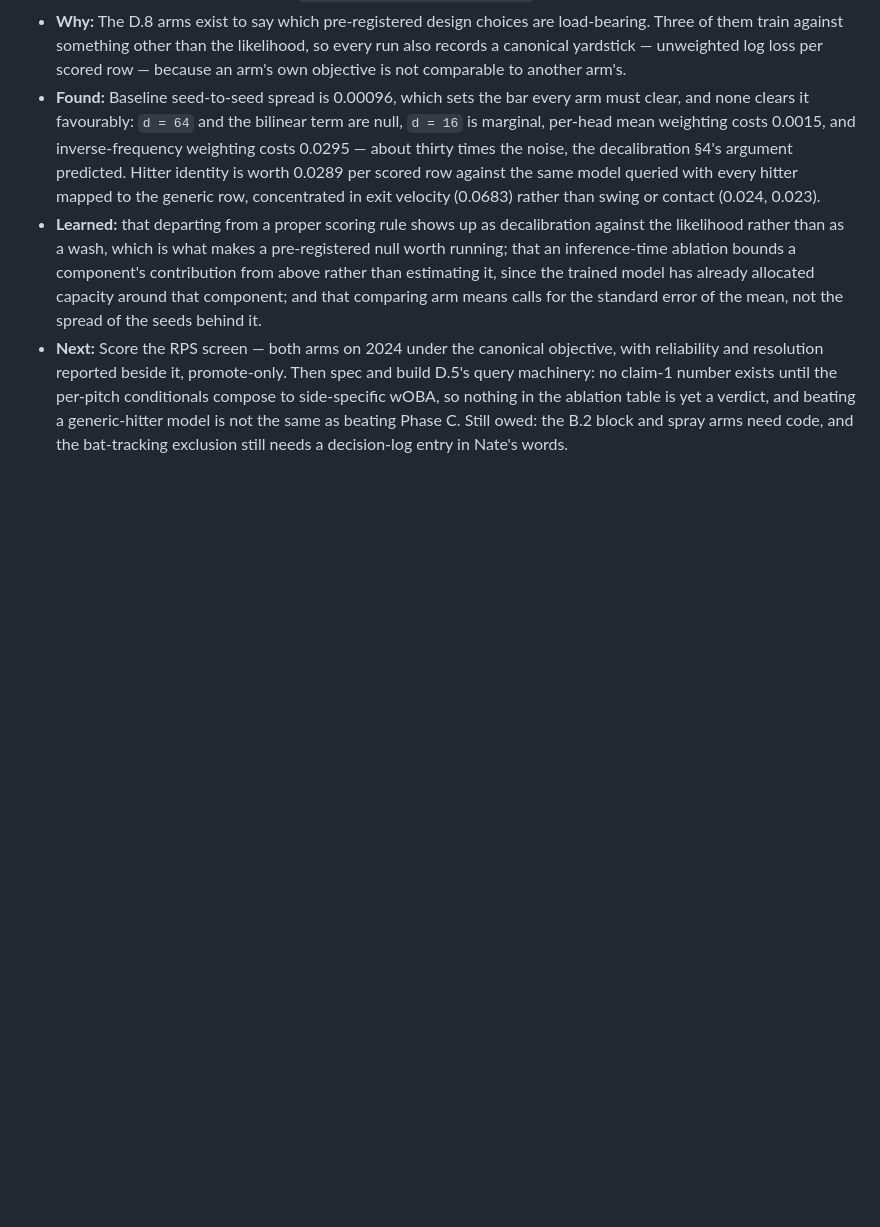
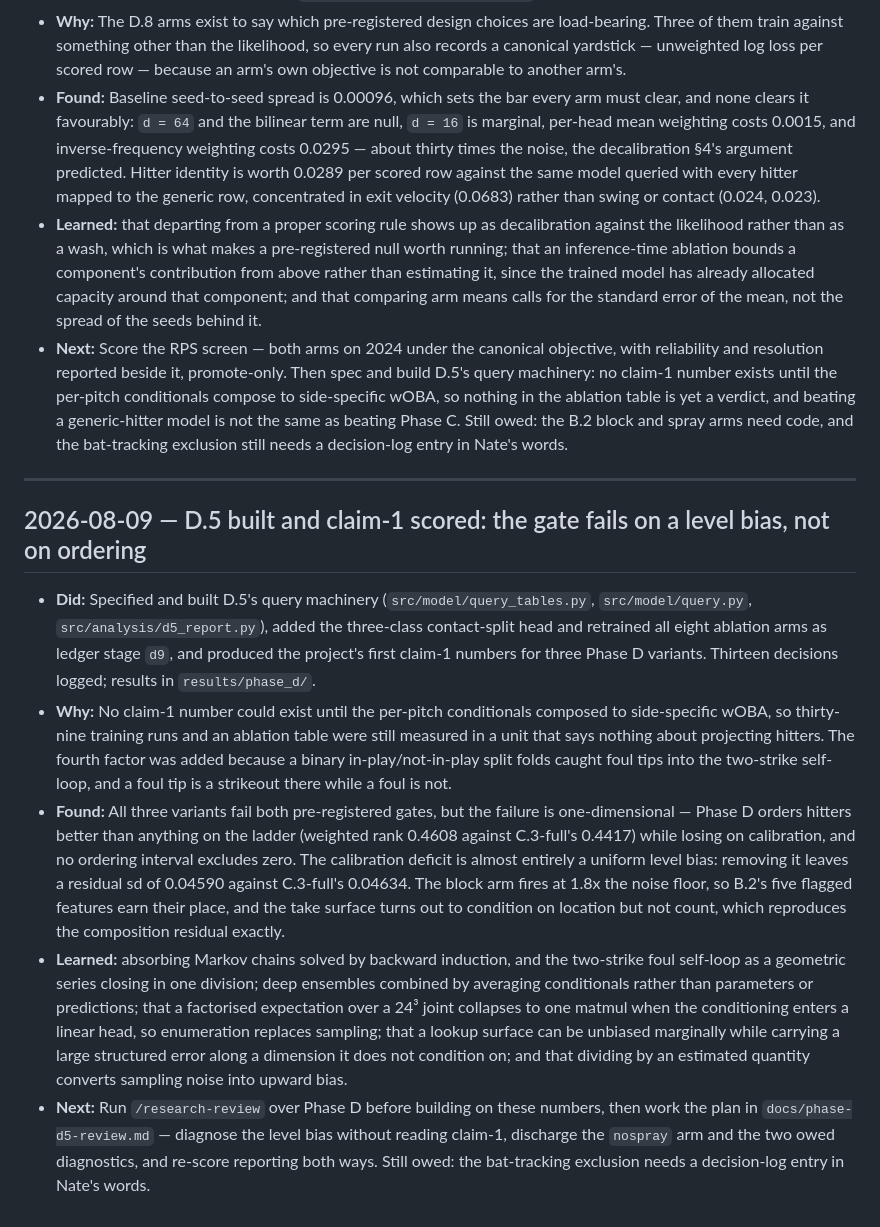
Before and after one commit to nseluga/Hitter-Embedding, a Markdown page: docs/lab-notebook.md, the part around the change. GitHub-like rendering; blank space fills up the shorter version.

Commit message:
d5 v1 finished and first review compelte. ready for research review pass

```diff
--- a/docs/lab-notebook.md
+++ b/docs/lab-notebook.md
@@ -118,3 +118,12 @@ appends to it every session.
 - **Found:** Baseline seed-to-seed spread is 0.00096, which sets the bar every arm must clear, and none clears it favourably: `d = 64` and the bilinear term are null, `d = 16` is marginal, per-head mean weighting costs 0.0015, and inverse-frequency weighting costs 0.0295 — about thirty times the noise, the decalibration §4's argument predicted. Hitter identity is worth 0.0289 per scored row against the same model queried with every hitter mapped to the generic row, concentrated in exit velocity (0.0683) rather than swing or contact (0.024, 0.023).
 - **Learned:** that departing from a proper scoring rule shows up as decalibration against the likelihood rather than as a wash, which is what makes a pre-registered null worth running; that an inference-time ablation bounds a component's contribution from above rather than estimating it, since the trained model has already allocated capacity around that component; and that comparing arm means calls for the standard error of the mean, not the spread of the seeds behind it.
 - **Next:** Score the RPS screen — both arms on 2024 under the canonical objective, with reliability and resolution reported beside it, promote-only. Then spec and build D.5's query machinery: no claim-1 number exists until the per-pitch conditionals compose to side-specific wOBA, so nothing in the ablation table is yet a verdict, and beating a generic-hitter model is not the same as beating Phase C. Still owed: the B.2 block and spray arms need code, and the bat-tracking exclusion still needs a decision-log entry in Nate's words.
+
+---
+
+## 2026-08-09 — D.5 built and claim-1 scored: the gate fails on a level bias, not on ordering
+- **Did:** Specified and built D.5's query machinery (`src/model/query_tables.py`, `src/model/query.py`, `src/analysis/d5_report.py`), added the three-class contact-split head and retrained all eight ablation arms as ledger stage `d9`, and produced the project's first claim-1 numbers for three Phase D variants. Thirteen decisions logged; results in `results/phase_d/`.
+- **Why:** No claim-1 number could exist until the per-pitch conditionals composed to side-specific wOBA, so thirty-nine training runs and an ablation table were still measured in a unit that says nothing about projecting hitters. The fourth factor was added because a binary in-play/not-in-play split folds caught foul tips into the two-strike self-loop, and a foul tip is a strikeout there while a foul is not.
+- **Found:** All three variants fail both pre-registered gates, but the failure is one-dimensional — Phase D orders hitters better than anything on the ladder (weighted rank 0.4608 against C.3-full's 0.4417) while losing on calibration, and no ordering interval excludes zero. The calibration deficit is almost entirely a uniform level bias: removing it leaves a residual sd of 0.04590 against C.3-full's 0.04634. The block arm fires at 1.8x the noise floor, so B.2's five flagged features earn their place, and the take surface turns out to condition on location but not count, which reproduces the composition residual exactly.
+- **Learned:** absorbing Markov chains solved by backward induction, and the two-strike foul self-loop as a geometric series closing in one division; deep ensembles combined by averaging conditionals rather than parameters or predictions; that a factorised expectation over a 24³ joint collapses to one matmul when the conditioning enters a linear head, so enumeration replaces sampling; that a lookup surface can be unbiased marginally while carrying a large structured error along a dimension it does not condition on; and that dividing by an estimated quantity converts sampling noise into upward bias.
+- **Next:** Run `/research-review` over Phase D before building on these numbers, then work the plan in `docs/phase-d5-review.md` — diagnose the level bias without reading claim-1, discharge the `nospray` arm and the two owed diagnostics, and re-score reporting both ways. Still owed: the bat-tracking exclusion needs a decision-log entry in Nate's words.
```
Also changed, not shown: docs/decision-log.md (+9 -0 lines), docs/phase-d5-review.md (added, +301 -0 lines).
